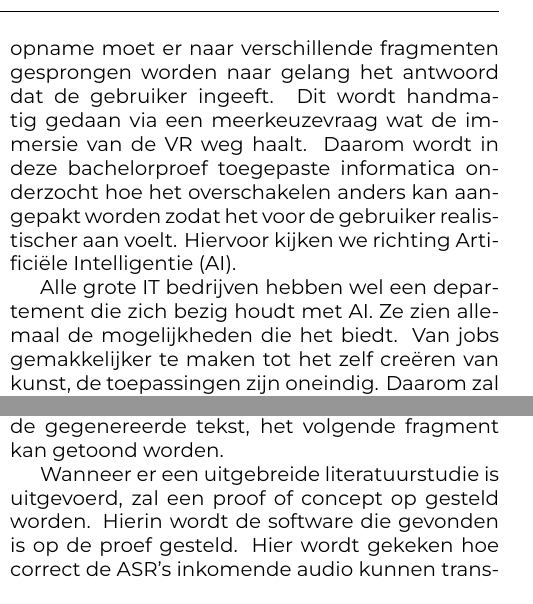
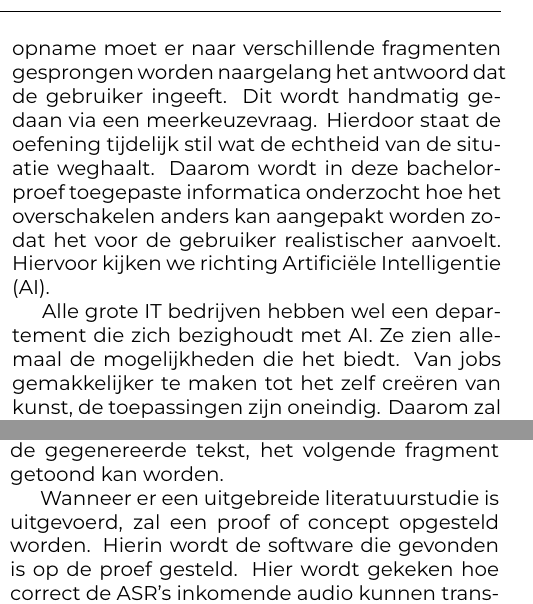
Before and after one commit to P1kus3ru/BP-DeNeveJ, a LaTeX document (voorstel/DeNeveJona-BPvoorstel.tex, which reads voorstel/voorstel-inhoud.tex): two parts of the columns of pages 1 and 2 of 3, joined at a grey line, cut so that both start at the same text. Compiled offline with XeLaTeX.

Commit message:
Laatste aanpassingen voorstel

```diff
--- a/voorstel/voorstel-inhoud.tex
+++ b/voorstel/voorstel-inhoud.tex
@@ -7,9 +7,9 @@ In de reclamespot `The Impact Will Be Real` over de Metaverse toont \textcite{Me
 
 De Hogeschool van Gent maakt ook gebruik van VR om studenten de kans te geven in meer realistische situaties te oefenen. Hiervoor zijn twee verschillende technieken gebruikt. Allereerst heb je het renderen van een omgeving. Dit laat de gebruiker een interactieve wereld van 3D modellen ontdekken. Zo bestaan er drie virtuele kamers waarin de student kan oefenen. De andere manier is aan de hand van een 360° opname die wordt gemaakt aan de hand van een 360° camera. Omdat dit een opname van de werkelijkheid neemt, ziet deze methode er realistischer uit.
 
-Dit is waar er op het probleem wordt gestoten. Aangezien de tweede methode werkt met een opname moet er naar verschillende fragmenten gesprongen worden naar gelang het antwoord dat de gebruiker ingeeft. Dit wordt handmatig gedaan via een meerkeuzevraag wat de immersie van de VR weg haalt. Daarom wordt in deze bachelorproef toegepaste informatica onderzocht hoe het overschakelen anders kan aangepakt worden zodat het voor de gebruiker realistischer aan voelt. Hiervoor kijken we richting Artificiële Intelligentie (AI).
+Dit is waar er op het probleem wordt gestoten. Aangezien de tweede methode werkt met een opname moet er naar verschillende fragmenten gesprongen worden naargelang het antwoord dat de gebruiker ingeeft. Dit wordt handmatig gedaan via een meerkeuzevraag. Hierdoor staat de oefening tijdelijk stil wat de echtheid van de situatie weghaalt. Daarom wordt in deze bachelorproef toegepaste informatica onderzocht hoe het overschakelen anders kan aangepakt worden zodat het voor de gebruiker realistischer aanvoelt. Hiervoor kijken we richting Artificiële Intelligentie (AI).
 
-Alle grote IT bedrijven hebben wel een departement die zich bezig houdt met AI. Ze zien allemaal de mogelijkheden die het biedt. Van jobs gemakkelijker te maken tot het zelf creëren van kunst, de toepassingen zijn oneindig. Daarom zal in functie van het zorglab op zoek worden gegaan naar een Spraak naar tekst (STT) en een natuurlijke taalverwerking software (NLP).
+Alle grote IT bedrijven hebben wel een departement die zich bezighoudt met AI. Ze zien allemaal de mogelijkheden die het biedt. Van jobs gemakkelijker te maken tot het zelf creëren van kunst, de toepassingen zijn oneindig. Daarom zal in functie van het Zorglab op zoek worden gegaan naar een Spraak naar tekst (STT) en een natuurlijke taalverwerking software (NLP).
 
 De STT zal worden gebruikt om het manueel ingeven van het antwoord te vervangen. In plaats daarvan zal de gebruiker gewoon zijn antwoord luidop kunnen geven en zal de STT dit in tekst omzetten. Dit alleen zal natuurlijk geen volgend fragment voor de gebruiker kunnen kiezen en daarom hebben we de NLP nodig. Deze zal de gegenereerde tekst omzetten naar kernwoorden en aan de hand daarvan bepalen welk fragment als volgende geschikt is.
 
@@ -80,9 +80,9 @@ Naast de ASR hebben we ook de natuurlijke taalverwerking (NLP). In 'Dimension in
 \section{Methodologie}%
 \label{sec:methodologie}
 
-Om te beginnen zal er worden samengezeten met het team van het zorglab om een requirementsanalyse uit te voeren. Zo kan worden neergeschreven wat de problemen zijn en waar ze tegenaan lopen. Ook wordt daarin besproken aan de hand van de MoSCoW methode wat er verwacht wordt van een oplossing, hoe moet deze in zijn werk gaan? Op basis daarvan zal de literatuurstudie uitgebreid worden met onderzoek naar oplossingen die dit probleem kunnen verhelpen. Hieronder valt onder andere een onderzoek naar ASR. Er zal gekeken worden welke ASR's er al verkrijgbaar zijn en welke er in het Nederlands werken. Alleen een ASR hebben is niet genoeg om de immersie te behouden dus zal er ook worden gekeken naar hoe, aan de hand van de gegenereerde tekst, het volgende fragment kan getoond worden.
+Om te beginnen zal er worden samengezeten met het team van het Zorglab om een requirementsanalyse uit te voeren. Zo kan worden neergeschreven wat de problemen zijn en waar ze tegenaan lopen. Ook wordt daarin besproken aan de hand van de MoSCoW methode wat er verwacht wordt van een oplossing, hoe moet deze in zijn werk gaan? Op basis daarvan zal de literatuurstudie uitgebreid worden met onderzoek naar oplossingen die dit probleem kunnen verhelpen. Hieronder valt onder andere een onderzoek naar ASR. Er zal gekeken worden welke ASR's er al verkrijgbaar zijn en welke er in het Nederlands werken. Alleen een ASR hebben is niet genoeg om de immersie te behouden dus zal er ook worden gekeken naar hoe, aan de hand van de gegenereerde tekst, het volgende fragment getoond kan worden.
 
-Wanneer er een uitgebreide literatuurstudie is uitgevoerd, zal een proof of concept op gesteld worden. Hierin wordt de software die gevonden is op de proef gesteld. Hier wordt gekeken hoe correct de ASR's inkomende audio kunnen transcriberen. Daarnaast zal ook getest worden of er aan de hand van kernwoorden een juist fragment kan gekozen worden. Door de AI verschillende prompts te geven en te kijken of hij naar de juiste tijdsaanduiding in de video gaat. Nadat de poc afgewerkt is, wordt deze beoordeelt om te kijken hoe het in de context van het Zorglab toegepast kan worden.
+Wanneer er een uitgebreide literatuurstudie is uitgevoerd, zal een proof of concept opgesteld worden. Hierin wordt de software die gevonden is op de proef gesteld. Hier wordt gekeken hoe correct de ASR's inkomende audio kunnen transcriberen. Daarnaast zal ook getest worden of er aan de hand van kernwoorden een juist fragment gekozen kan worden. Door de AI verschillende prompts te geven en te kijken of hij naar de juiste tijdsaanduiding in de video gaat. Nadat de poc afgewerkt is, wordt deze beoordeelt om te kijken hoe het in de context van het Zorglab toegepast kan worden.
 
 %Hier beschrijf je hoe je van plan bent het onderzoek te voeren. Welke onderzoekstechniek ga je toepassen om elk van je onderzoeksvragen te beantwoorden? Gebruik je hiervoor literatuurstudie, interviews met belanghebbenden (bv.~voor requirements-analyse), experimenten, simulaties, vergelijkende studie, risico-analyse, PoC, \ldots?
 %
```
Also changed, not shown: voorstel/DeNeveJona-BPvoorstel.pdf, voorstel/voorstel-inhoud.tex (6 more changed lines), 2 other files.
